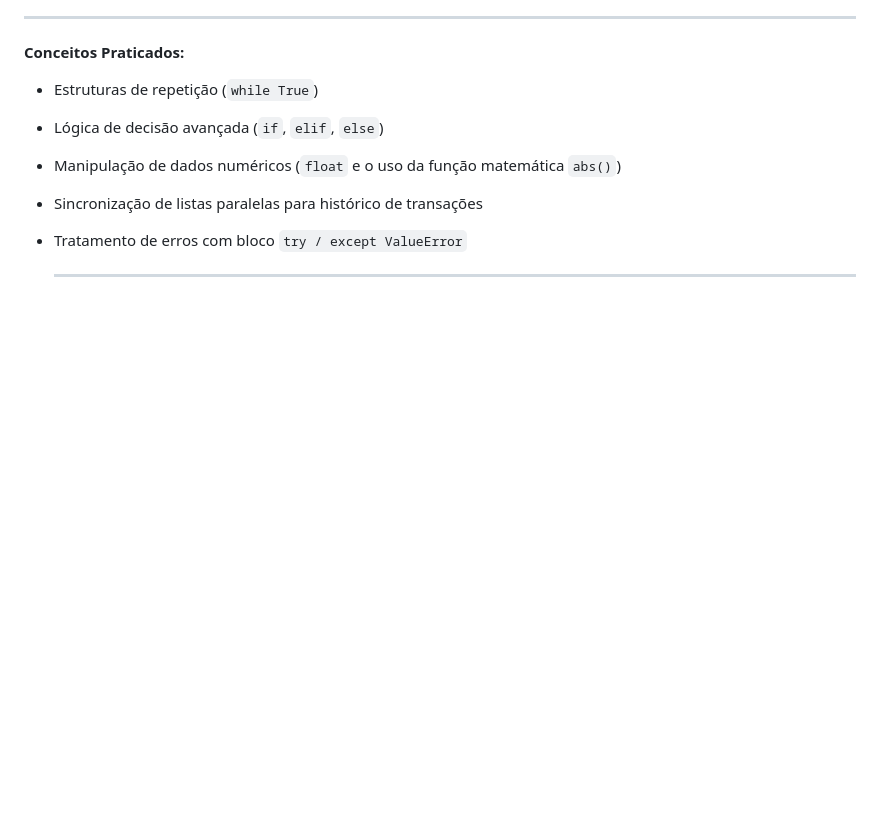
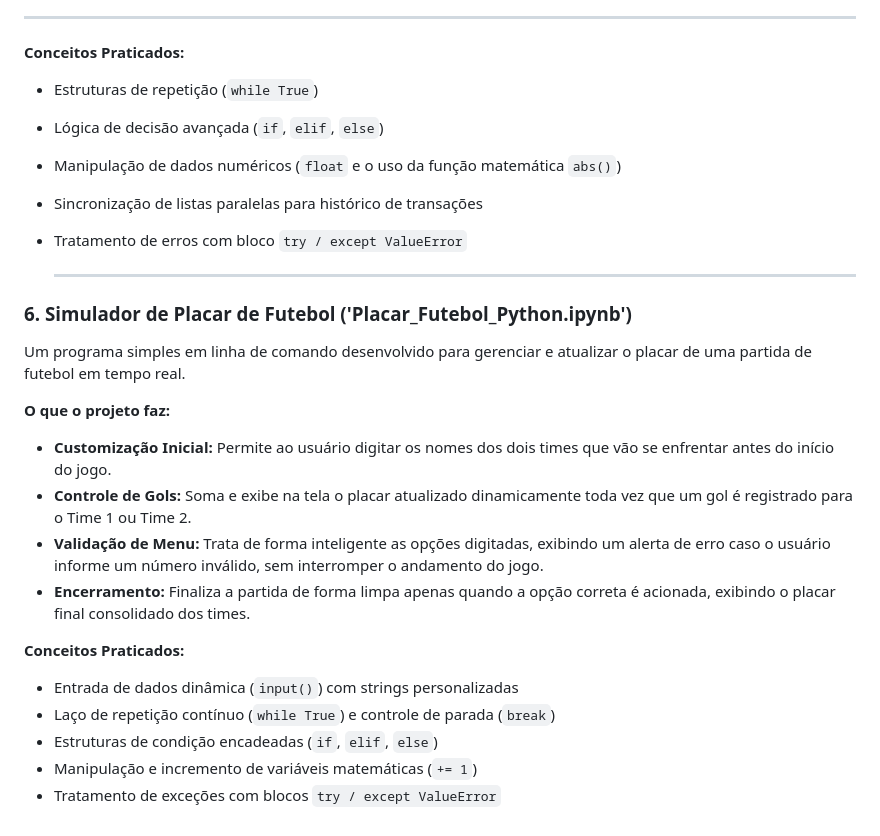
Before and after one commit to GuilhermeNunesFilho/meu_projeto_git, a Markdown page: README.md, the part around the change. Drawn GitHub-style; blank space fills up the shorter version.

```diff
--- a/README.md
+++ b/README.md
@@ -65,3 +65,19 @@ Este é um projeto simples em linha de comando desenvolvido em Python para simul
 - Tratamento de erros com bloco `try / except ValueError`
 
   ---
+
+### 6. Simulador de Placar de Futebol ('Placar_Futebol_Python.ipynb')
+Um programa simples em linha de comando desenvolvido para gerenciar e atualizar o placar de uma partida de futebol em tempo real.
+
+**O que o projeto faz:**
+- **Customização Inicial:** Permite ao usuário digitar os nomes dos dois times que vão se enfrentar antes do início do jogo.
+- **Controle de Gols:** Soma e exibe na tela o placar atualizado dinamicamente toda vez que um gol é registrado para o Time 1 ou Time 2.
+- **Validação de Menu:** Trata de forma inteligente as opções digitadas, exibindo um alerta de erro caso o usuário informe um número inválido, sem interromper o andamento do jogo.
+- **Encerramento:** Finaliza a partida de forma limpa apenas quando a opção correta é acionada, exibindo o placar final consolidado dos times.
+
+**Conceitos Praticados:**
+- Entrada de dados dinâmica (`input()`) com strings personalizadas
+- Laço de repetição contínuo (`while True`) e controle de parada (`break`)
+- Estruturas de condição encadeadas (`if`, `elif`, `else`)
+- Manipulação e incremento de variáveis matemáticas (`+= 1`)
+- Tratamento de exceções com blocos `try / except ValueError`
```
